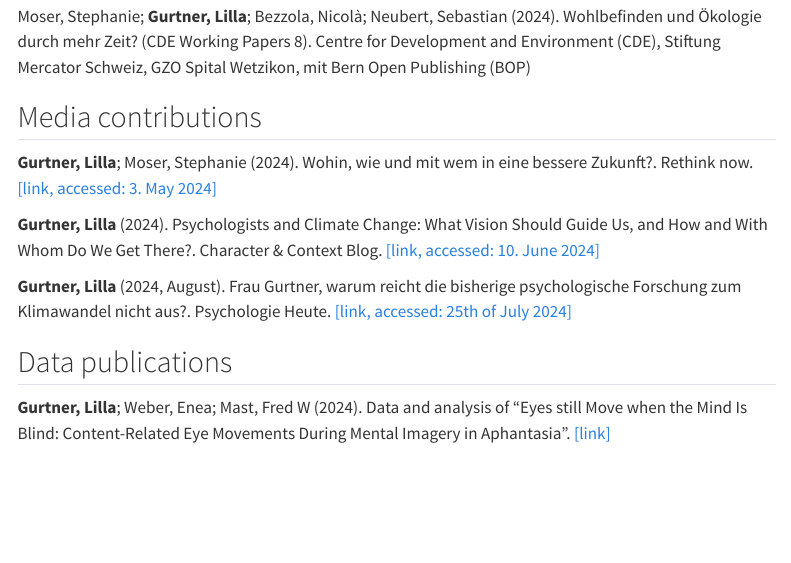
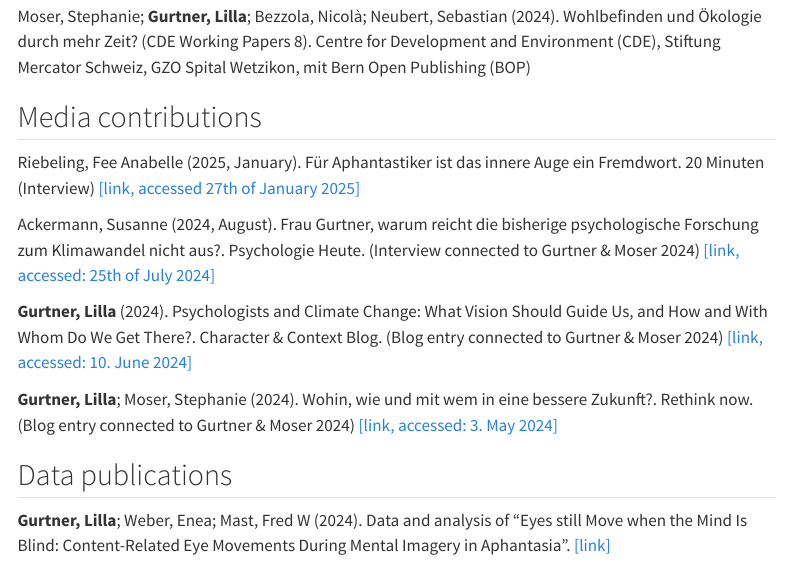
Before and after one commit to LiGurtner/mywebsite, a Quarto document (publications/index_pub.qmd): the page in a window 1100 px wide, from 1030 px down. Rendered offline with R 4.5, knitr and Pandoc in place of Quarto, with nearby package versions; menus at the side of the page are left out.

Commit message:
added 20min interview

```diff
--- a/publications/index_pub.qmd
+++ b/publications/index_pub.qmd
@@ -52,13 +53,16 @@ Moser, Stephanie; **Gurtner, Lilla**; Bezzola, Nicolà; Neubert, Sebastian (2024
 
 ##  Media contributions
 
-**Gurtner, Lilla**; Moser, Stephanie (2024). Wohin, wie und mit wem in eine bessere Zukunft?. Rethink now. [[link, accessed: 3. May 2024]](https://www.one-planet-lab.ch/post/wohin-wie-und-mit-wem-in-eine-bessere-zukunft)
+Riebeling, Fee Anabelle (2025, January). Für Aphantastiker ist das innere Auge ein Fremdwort. 20 Minuten (Interview) [[link, accessed 27th of January 2025]](https://www.20min.ch/story/tuecken-der-erinnerung-fuer-aphantastiker-ist-das-innere-auge-ein-fremdwort-103265465)
+
+Ackermann, Susanne (2024, August). Frau Gurtner, warum reicht die bisherige psychologische Forschung zum Klimawandel nicht aus?. Psychologie Heute. (Interview connected to Gurtner & Moser 2024) [[link, accessed: 25th of July 2024]](https://www.psychologie-heute.de/gesellschaft/artikel-detailansicht/43550-warum-reicht-die-bisherige-psychologische-forschung-zum-klimawandel-nicht-aus.html)
+
+**Gurtner, Lilla** (2024). Psychologists and Climate Change: What Vision Should Guide Us, and How and With Whom Do We Get There?. Character & Context Blog. (Blog entry connected to Gurtner & Moser 2024) [[link, accessed: 10. June 2024]](https://spsp.org/news/character-and-context-blog/gurtner-environmental-psychology-climate-transformation-research?_zs=L2Qne&_zl=Sgr64)
+
+**Gurtner, Lilla**; Moser, Stephanie (2024). Wohin, wie und mit wem in eine bessere Zukunft?. Rethink now. (Blog entry connected to Gurtner & Moser 2024) [[link, accessed: 3. May 2024]](https://www.one-planet-lab.ch/post/wohin-wie-und-mit-wem-in-eine-bessere-zukunft)
 
 
-**Gurtner, Lilla** (2024). Psychologists and Climate Change: What Vision Should Guide Us, and How and With Whom Do We Get There?. Character & Context Blog. [[link, accessed: 10. June 2024]](https://spsp.org/news/character-and-context-blog/gurtner-environmental-psychology-climate-transformation-research?_zs=L2Qne&_zl=Sgr64)
 
-
-**Gurtner, Lilla** (2024, August). Frau Gurtner, warum reicht die bisherige psychologische Forschung zum Klimawandel nicht aus?. Psychologie Heute. [[link, accessed: 25th of July 2024]](https://www.psychologie-heute.de/gesellschaft/artikel-detailansicht/43550-warum-reicht-die-bisherige-psychologische-forschung-zum-klimawandel-nicht-aus.html)
 
 ##  Data publications
 
```
Also changed, not shown: .quarto/idx/publications/index_pub.qmd.json, docs/search.json, publications/index_pub.qmd (1 more changed lines), 5 other files.
